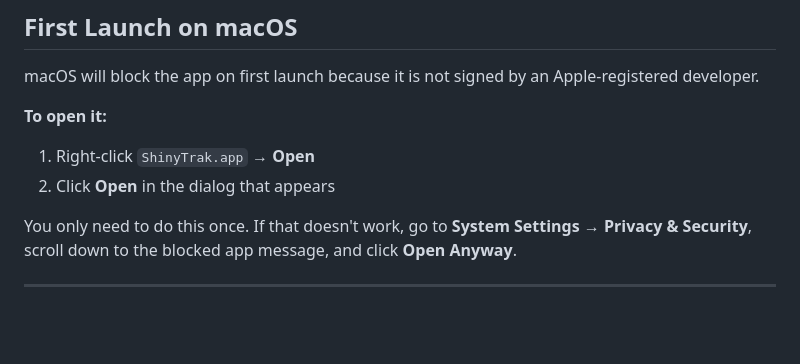
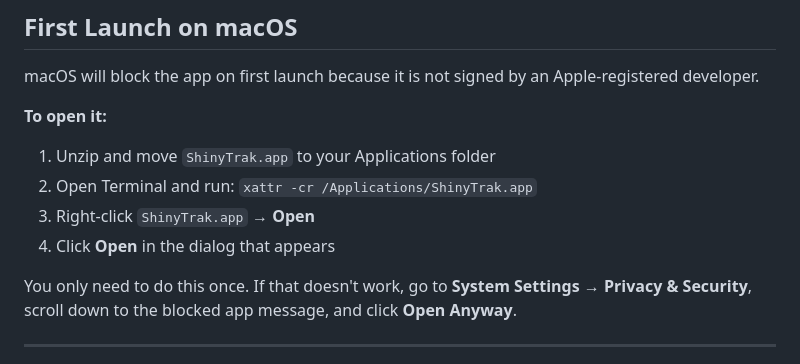
Before and after one commit to Codenii/shiny-trak, a Markdown page: README.md, the part around the change. GitHub-like rendering; blank space fills up the shorter version.

Commit message:
Updated README to reflect the new macOS details

```diff
--- a/README.md
+++ b/README.md
@@ -58,8 +58,11 @@ python3 app.py`
 macOS will block the app on first launch because it is not signed by an Apple-registered developer.
 
 **To open it:**
-1. Right-click `ShinyTrak.app` → **Open**
-2. Click **Open** in the dialog that appears
+1. Unzip and move `ShinyTrak.app` to your Applications folder
+2. Open Terminal and run:
+   `xattr -cr /Applications/ShinyTrak.app`
+3. Right-click `ShinyTrak.app` → **Open**
+4. Click **Open** in the dialog that appears
 
 You only need to do this once. If that doesn't work, go to **System Settings → Privacy & Security**, scroll down to the blocked app message, and click
 **Open Anyway**.
```
